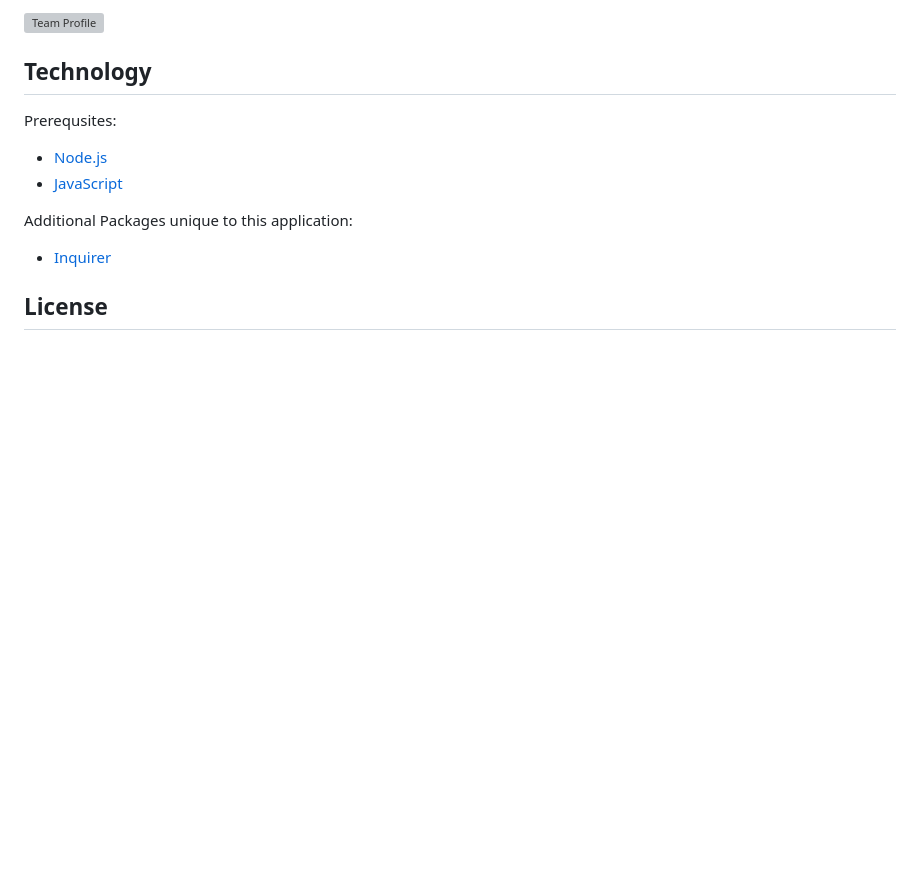
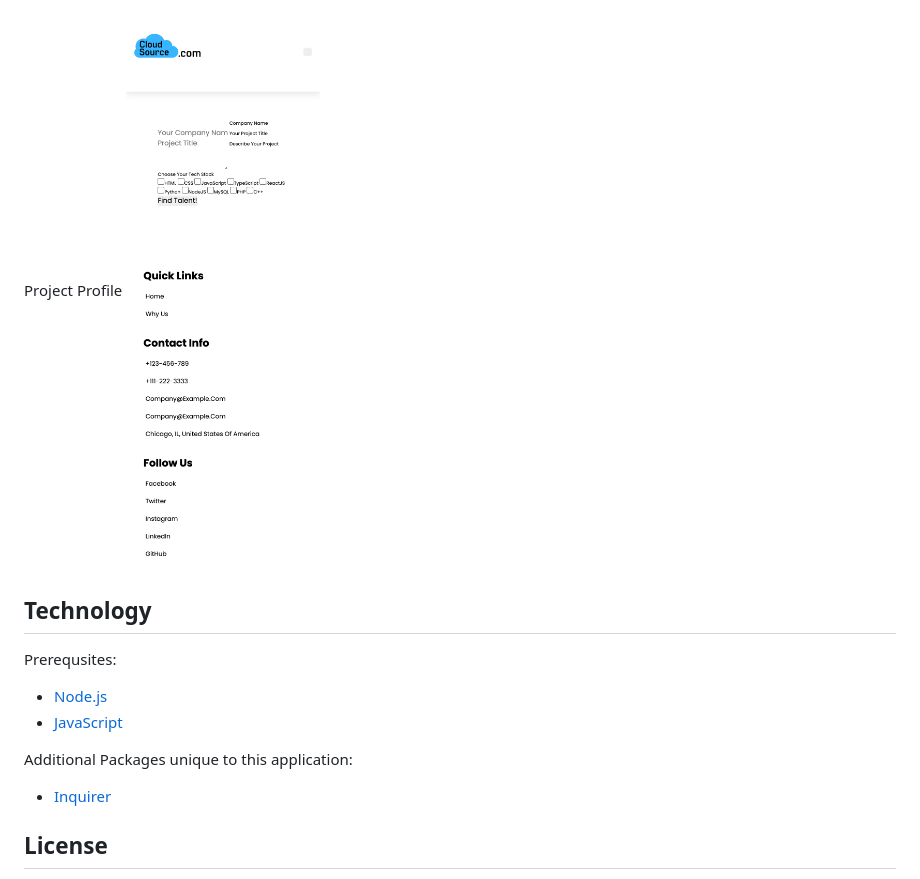
Before and after one commit to nlaramee120/CloudSource, a Markdown page: README.md, the part around the change printed below. Drawn GitHub-style; pictures changed too: public/images/projectprofile.png (added); blank space fills up the shorter version; grey boxes are pictures that could not be loaded.

```diff
--- a/README.md
+++ b/README.md
@@ -65,5 +50,6 @@ Tests Preview
 
-![Team Profile](images/)
+Project Profile
+![Preview Project Profile](public/images/projectprofile.png)
 
 ## Technology
 
```
Also changed, not shown: other parts of README.md (+13 -28 lines), public/images/homepage.png (added), public/images/signup.png (added).
